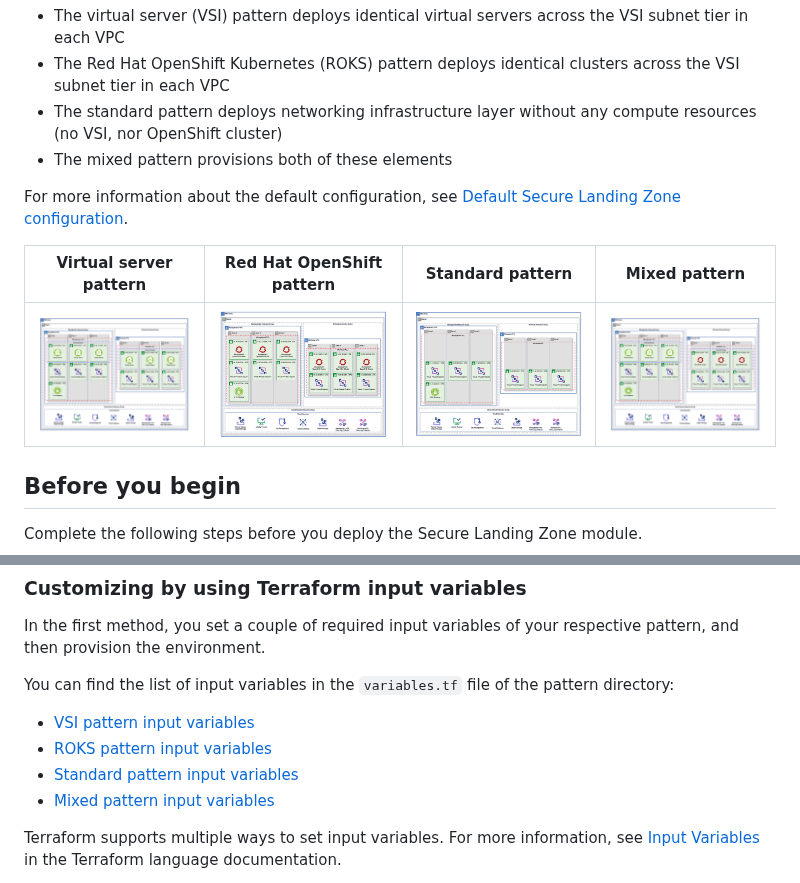
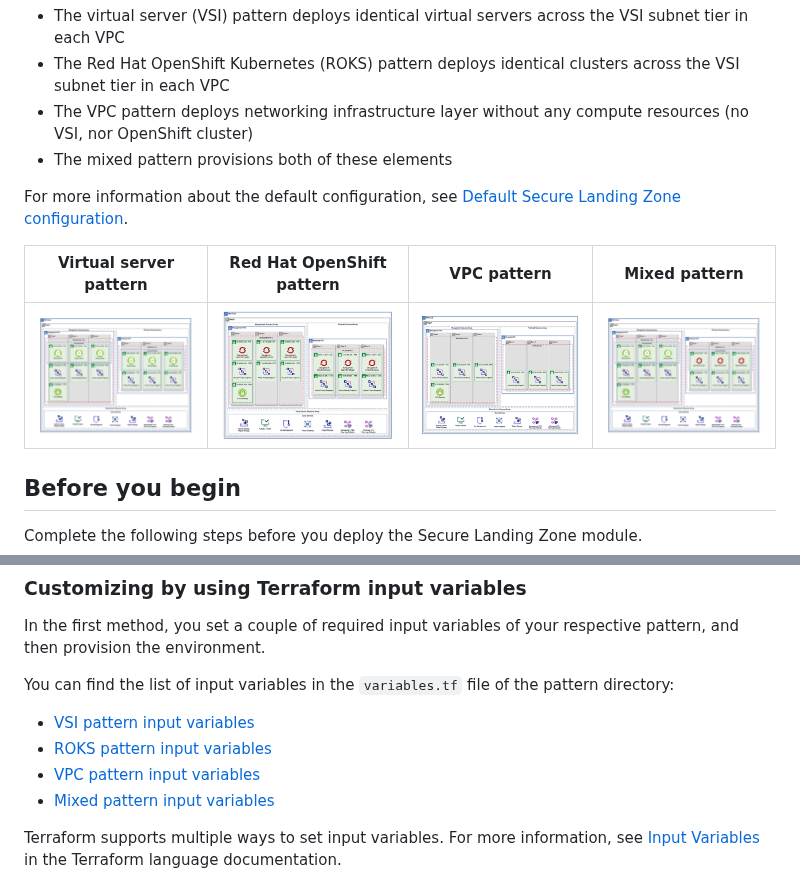
Before and after one commit to terraform-ibm-modules/terraform-ibm-landing-zone, a Markdown page: README.md, 2 parts joined by grey strips. Rendered like a GitHub page.

Commit message:
fix: changed pattern name from standard to vpc

```diff
--- a/README.md
+++ b/README.md
@@ -30,14 +30,14 @@ Each pattern creates the following infrastructure on the VPC:
 
 - The virtual server (VSI) pattern deploys identical virtual servers across the VSI subnet tier in each VPC
 - The Red Hat OpenShift Kubernetes (ROKS) pattern deploys identical clusters across the VSI subnet tier in each VPC
-- The standard pattern deploys networking infrastructure layer without any compute resources (no VSI, nor OpenShift cluster)
+- The VPC pattern deploys networking infrastructure layer without any compute resources (no VSI, nor OpenShift cluster)
 - The mixed pattern provisions both of these elements
 
 For more information about the default configuration, see [Default Secure Landing Zone configuration](.docs/pattern-defaults.md).
 
-| Virtual server pattern           | Red Hat OpenShift pattern        | Standard pattern                         | Mixed pattern                      |
-| -------------------------------- | -------------------------------- | ---------------------------------------- | ---------------------------------- |
-| ![VSI](./.docs/images/vsi.png)   | ![ROKS](./.docs/images/roks.png) | ![Standard](./.docs/images/standard.png) | ![Mixed](./.docs/images/mixed.png) |
+| Virtual server pattern           | Red Hat OpenShift pattern        | VPC pattern                    | Mixed pattern                      |
+| -------------------------------- | -------------------------------- | ------------------------------ | ---------------------------------- |
+| ![VSI](./.docs/images/vsi.png)   | ![ROKS](./.docs/images/roks.png) | ![VPC](./.docs/images/vpc.png) | ![Mixed](./.docs/images/mixed.png) |
 
 ## Before you begin
 
@@ -93,7 +93,7 @@ You can find the list of input variables in the `variables.tf` file of the patte
 
 - [VSI pattern input variables](./patterns/vsi/variables.tf)
 - [ROKS pattern input variables](./patterns/roks/variables.tf)
-- [Standard pattern input variables](./patterns/standard/variables.tf)
+- [VPC pattern input variables](./patterns/vpc/variables.tf)
 - [Mixed pattern input variables](./patterns/mixed/variables.tf)
 
 Terraform supports multiple ways to set input variables. For more information, see [Input Variables](https://www.terraform.io/language/values/variables#assigning-values-to-root-module-variables) in the Terraform language documentation.
```
Also changed, not shown: .docs/patterns/vpc-pattern.md (renamed from .docs/patterns/standard-pattern.md, +2 -2 lines), examples/no-compute-example/README.md (+1 -1 lines), .docs/images/vpc.png (renamed from .docs/images/standard.png), patterns/vpc/README.md (renamed from patterns/standard/README.md), 17 other files.
